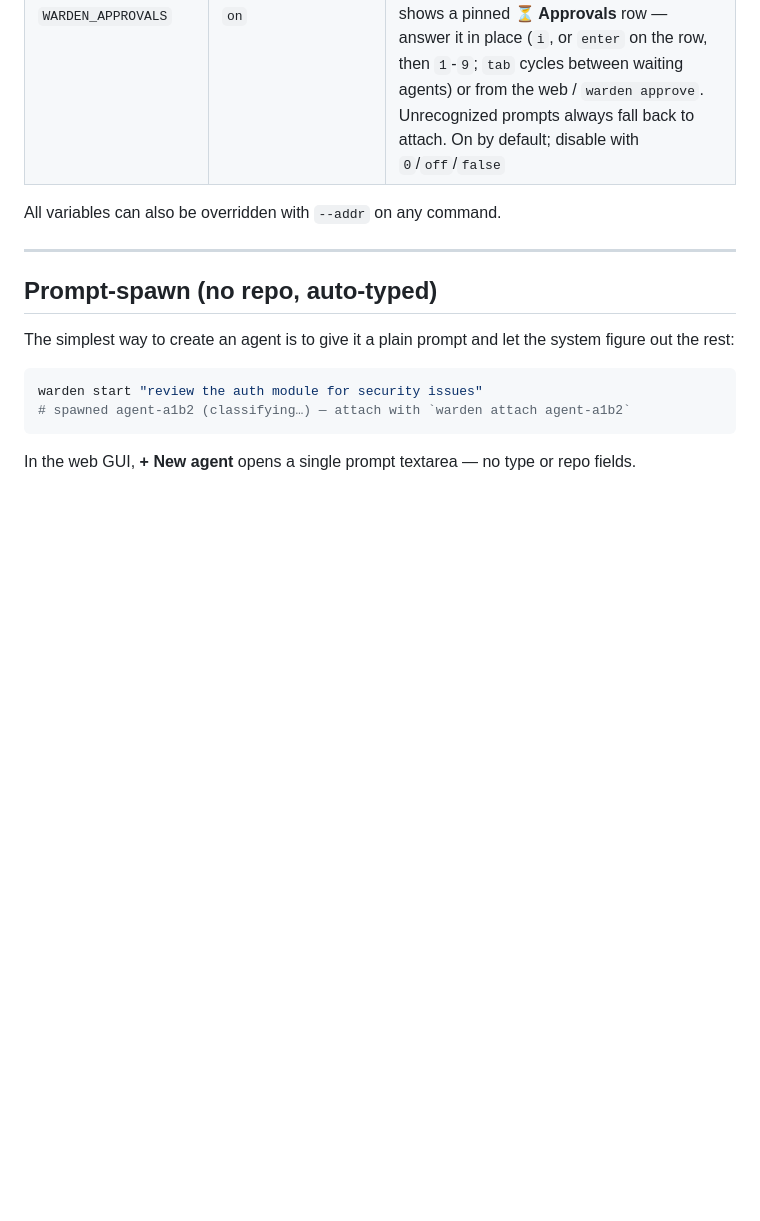
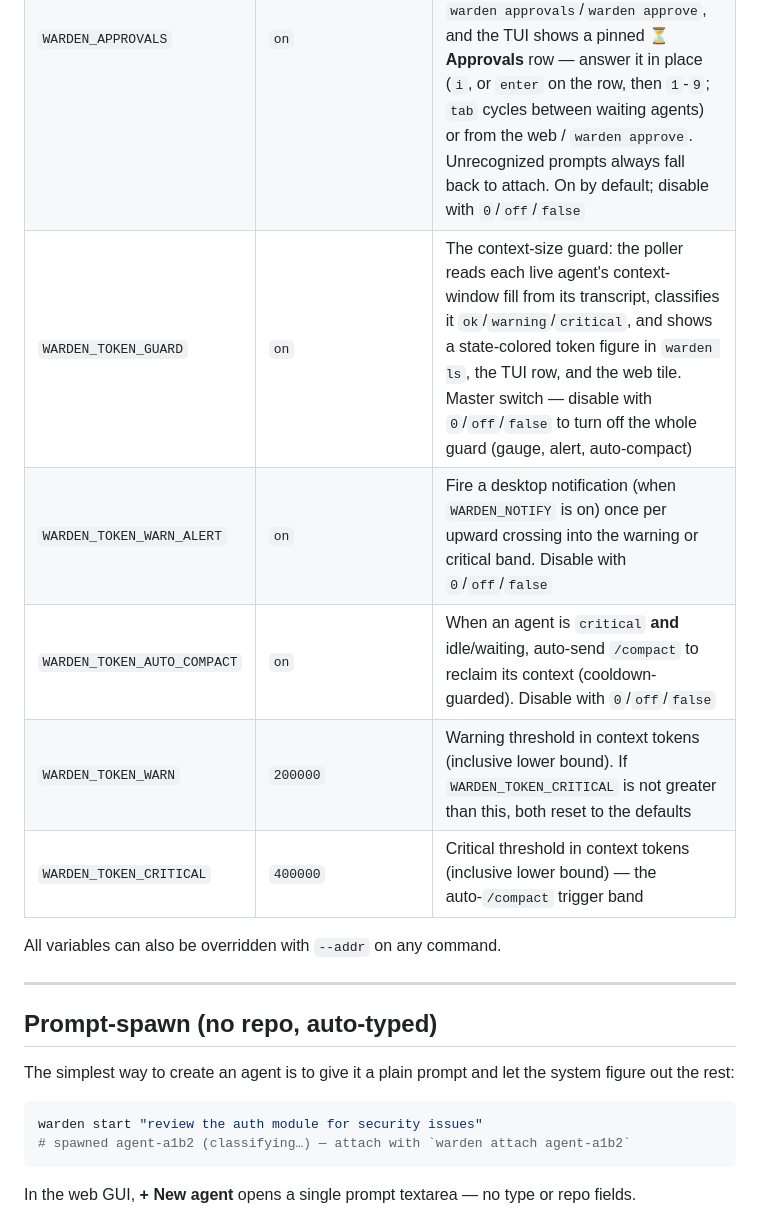
Before and after one commit to srjn45/warden, a Markdown page: README.md, the part around the change. GitHub-like rendering; blank space fills up the shorter version.

Commit message:
docs: document context-size guard env flags

```diff
--- a/README.md
+++ b/README.md
@@ -166,6 +166,11 @@ The hook fails soft — it never blocks or errors the agent, even if the daemon
 | `CLAUDE_PROJECTS_DIR` | `~/.claude/projects` | Root of Claude Code transcript directories; used by the poller to read agent transcripts when generating subjects |
 | `WARDEN_NOTIFY` | `off` | macOS desktop notifications when an agent needs attention (`on`/`1`/`true` to enable) |
 | `WARDEN_APPROVALS` | `on` | The approvals inbox: the daemon parses recognized Claude Code tool-permission prompts and surfaces them for answering. The web AttentionQueue shows one-click option buttons, the CLI exposes `warden approvals`/`warden approve`, and the TUI shows a pinned **⏳ Approvals** row — answer it in place (`i`, or `enter` on the row, then `1`-`9`; `tab` cycles between waiting agents) or from the web / `warden approve`. Unrecognized prompts always fall back to attach. On by default; disable with `0`/`off`/`false` |
+| `WARDEN_TOKEN_GUARD` | `on` | The context-size guard: the poller reads each live agent's context-window fill from its transcript, classifies it `ok`/`warning`/`critical`, and shows a state-colored token figure in `warden ls`, the TUI row, and the web tile. Master switch — disable with `0`/`off`/`false` to turn off the whole guard (gauge, alert, auto-compact) |
+| `WARDEN_TOKEN_WARN_ALERT` | `on` | Fire a desktop notification (when `WARDEN_NOTIFY` is on) once per upward crossing into the warning or critical band. Disable with `0`/`off`/`false` |
+| `WARDEN_TOKEN_AUTO_COMPACT` | `on` | When an agent is `critical` **and** idle/waiting, auto-send `/compact` to reclaim its context (cooldown-guarded). Disable with `0`/`off`/`false` |
+| `WARDEN_TOKEN_WARN` | `200000` | Warning threshold in context tokens (inclusive lower bound). If `WARDEN_TOKEN_CRITICAL` is not greater than this, both reset to the defaults |
+| `WARDEN_TOKEN_CRITICAL` | `400000` | Critical threshold in context tokens (inclusive lower bound) — the auto-`/compact` trigger band |
 
 All variables can also be overridden with `--addr` on any command.
 
```
Also changed, not shown: docs/FEATURES.md (+6 -0 lines), docs/USAGE.md (+5 -0 lines).
